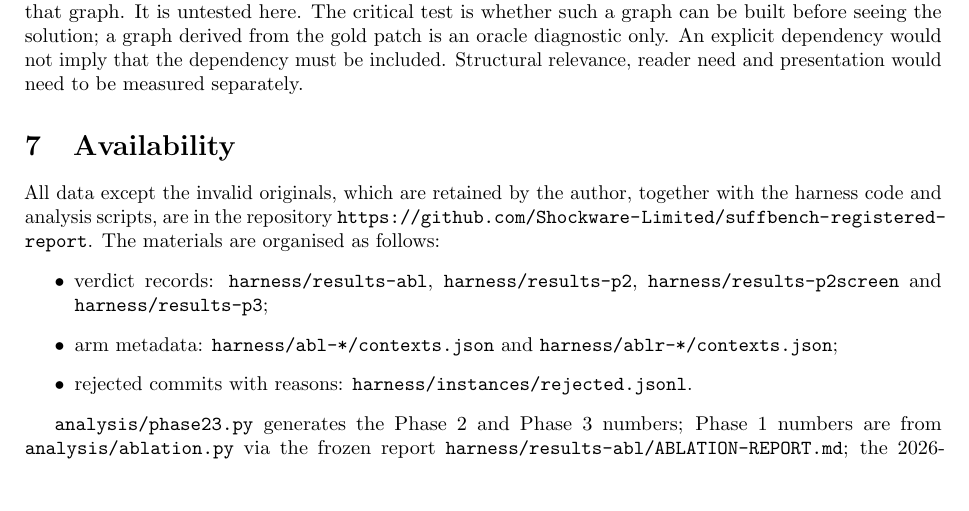
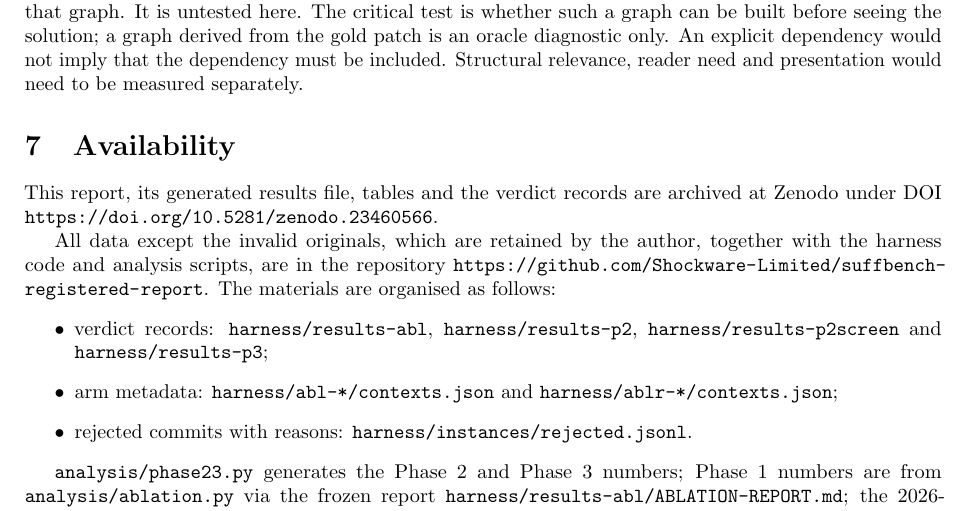
Before and after one commit to Shockware-Limited/suffbench-registered-report, a LaTeX paper (phase23-report/main.tex): part of page 18 of 19, cut so that both start at the same text, the shorter picture padded with empty space. Compiled offline with pdfLaTeX.

Commit message:
Phase 1-3 report: cite the reserved Zenodo DOI in the Availability section
Co-Authored-By: Claude Fable 5.1 <noreply@anthropic.com>

```diff
--- a/phase23-report/main.tex
+++ b/phase23-report/main.tex
@@ -576,6 +576,8 @@ The reachability rule, the marking of omitted declarations or the omission itsel
 \paragraph{The obligation-graph idea.} An idea raised in a critique received by the author (not archived) is to make explicit, as a graph, the declarations a patch must be consistent with, and to derive context from that graph. It is untested here. The critical test is whether such a graph can be built before seeing the solution; a graph derived from the gold patch is an oracle diagnostic only. An explicit dependency would not imply that the dependency must be included. Structural relevance, reader need and presentation would need to be measured separately.
 
 \section{Availability}
+This report, its generated results file, tables and the verdict records are archived at Zenodo under DOI \url{https://doi.org/10.5281/zenodo.23460566}.
+
 
 All data except the invalid originals, which are retained by the author, together with the harness code and analysis scripts, are in the repository \url{https://github.com/Shockware-Limited/suffbench-registered-report}. The materials are organised as follows:
 \begin{itemize}
```
Also changed, not shown: phase23-report/main.pdf.
